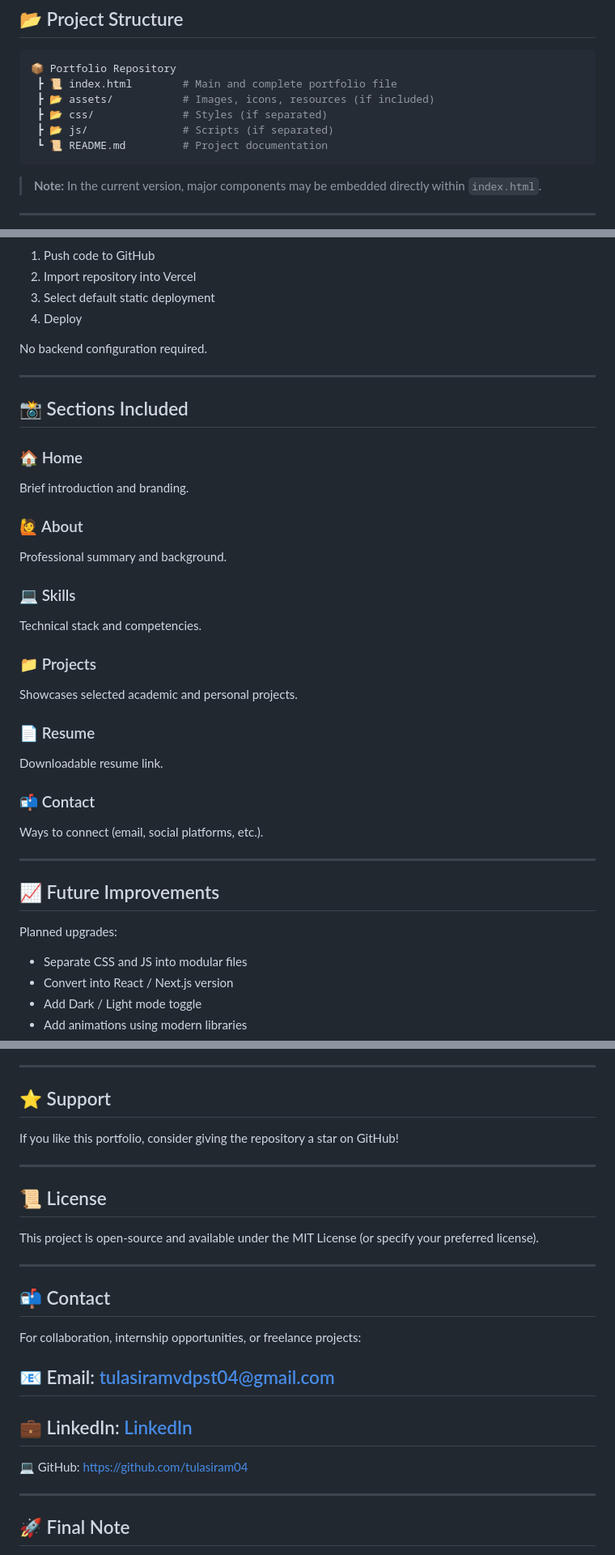
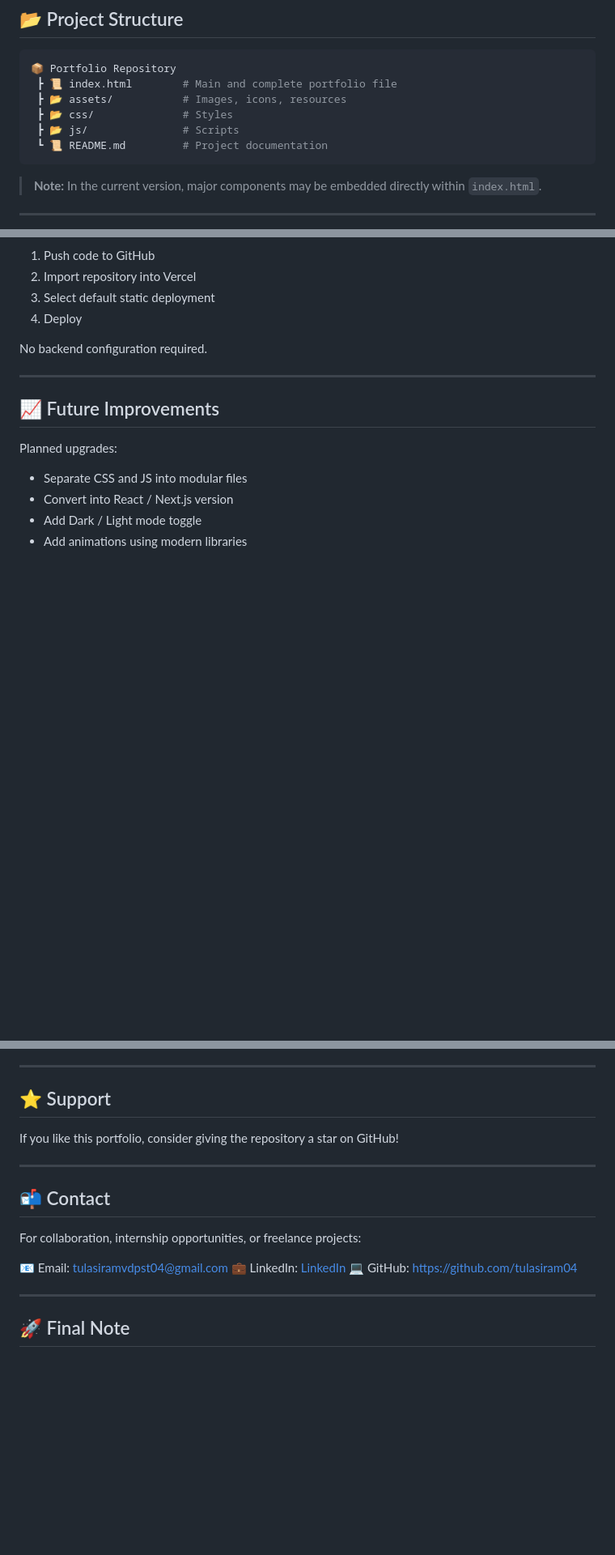
Before and after one commit to tulasiram04/Tulasiram-V-Portfolio, a Markdown page: README.md, 3 parts joined by grey strips. Shown at 81% size. Drawn GitHub-style; blank space fills up the shorter version.

````diff
--- a/README.md
+++ b/README.md
@@ -68,9 +68,9 @@ Even though the project is structured within a single `index.html`, it utilizes:
 ```bash
 📦 Portfolio Repository
  ┣ 📜 index.html        # Main and complete portfolio file
- ┣ 📂 assets/           # Images, icons, resources (if included)
- ┣ 📂 css/              # Styles (if separated)
- ┣ 📂 js/               # Scripts (if separated)
+ ┣ 📂 assets/           # Images, icons, resources
+ ┣ 📂 css/              # Styles
+ ┣ 📂 js/               # Scripts
  ┗ 📜 README.md         # Project documentation
 ```
 
@@ -123,28 +123,6 @@ No backend configuration required.
 
 ---
 
-## 📸 Sections Included
-
-### 🏠 Home
-Brief introduction and branding.
-
-### 🙋 About
-Professional summary and background.
-
-### 💻 Skills
-Technical stack and competencies.
-
-### 📁 Projects
-Showcases selected academic and personal projects.
-
-### 📄 Resume
-Downloadable resume link.
-
-### 📬 Contact
-Ways to connect (email, social platforms, etc.).
-
----
-
 ## 📈 Future Improvements
 
 Planned upgrades:
@@ -189,20 +167,12 @@ If you like this portfolio, consider giving the repository a star on GitHub!
 
 ---
 
-## 📜 License
-
-This project is open-source and available under the MIT License (or specify your preferred license).
-
----
-
 ## 📬 Contact
 
 For collaboration, internship opportunities, or freelance projects:
 
 📧 Email: tulasiramvdpst04@gmail.com
----
 💼 LinkedIn: [LinkedIn](https://www.linkedin.com/in/tulasiram-v-3872672a6)
----
 💻 GitHub: https://github.com/tulasiram04
 
 ---
````
